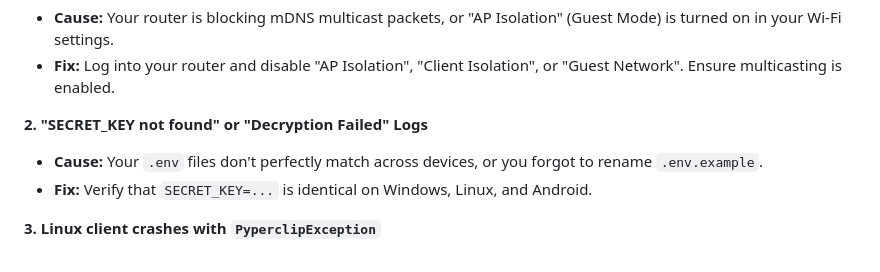
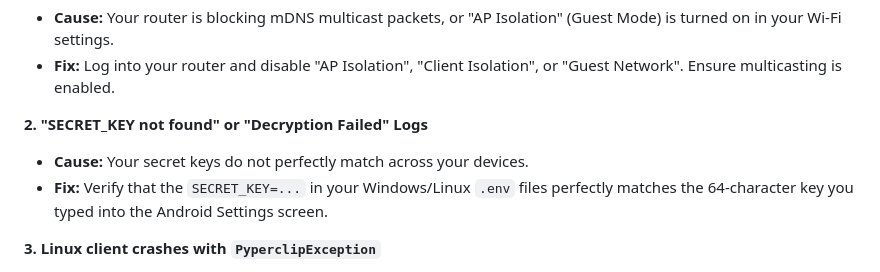
Before and after one commit to StrykarBoston/Clip-Sync, a Markdown page: README.md, the part around the change. Drawn GitHub-style.

Commit message:
Fix Troubleshooting section to reflect Android Settings Screen

```diff
--- a/README.md
+++ b/README.md
@@ -103,8 +103,8 @@ If devices aren't syncing, check the following:
 * **Fix:** Log into your router and disable "AP Isolation", "Client Isolation", or "Guest Network". Ensure multicasting is enabled.
 
 **2. "SECRET_KEY not found" or "Decryption Failed" Logs**
-* **Cause:** Your `.env` files don't perfectly match across devices, or you forgot to rename `.env.example`.
-* **Fix:** Verify that `SECRET_KEY=...` is identical on Windows, Linux, and Android.
+* **Cause:** Your secret keys do not perfectly match across your devices.
+* **Fix:** Verify that the `SECRET_KEY=...` in your Windows/Linux `.env` files perfectly matches the 64-character key you typed into the Android Settings screen.
 
 **3. Linux client crashes with `PyperclipException`**
 * **Cause:** `pyperclip` cannot interface with your Linux clipboard.
```
